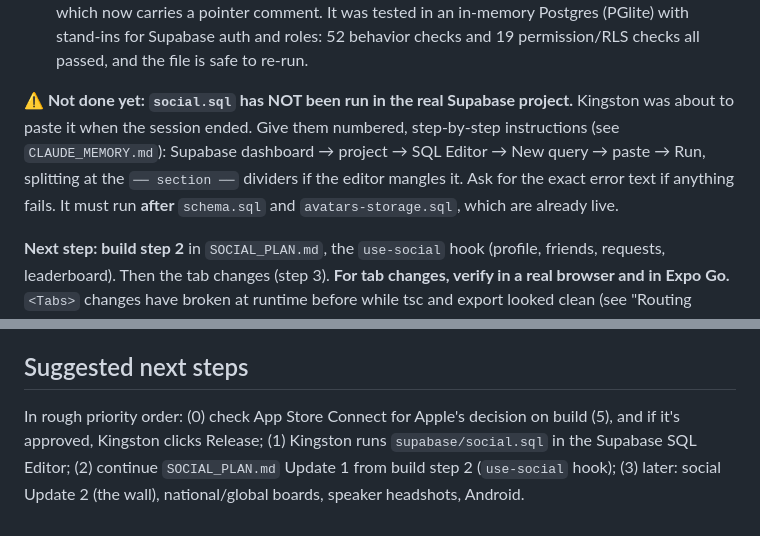
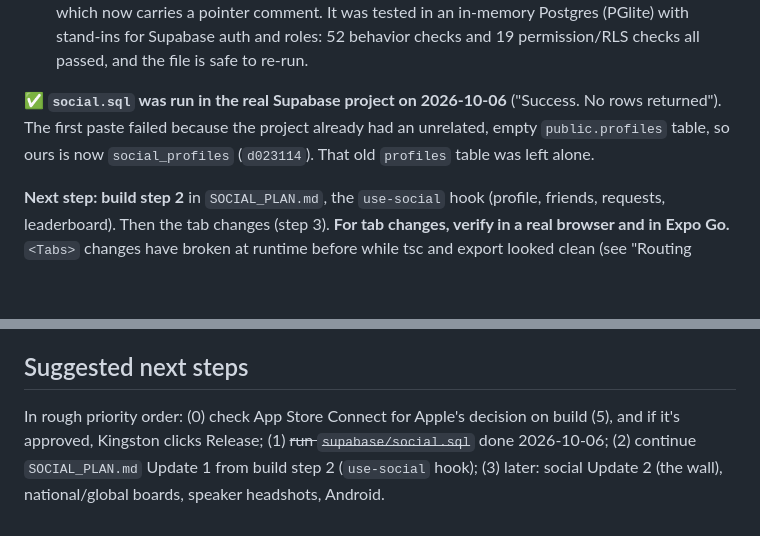
Before and after one commit to kingstonmatua/general-conference-talk-picker, a Markdown page: SESSION_HANDOFF.md, 2 parts joined by grey strips. GitHub-like rendering; blank space fills up the shorter version.

Commit message:
Record social.sql as live in Supabase
Co-Authored-By: Claude Opus 5.5 <noreply@anthropic.com>

```diff
--- a/SESSION_HANDOFF.md
+++ b/SESSION_HANDOFF.md
@@ -16,7 +16,7 @@ Kingston chose social as the next phase (over Android, speaker headshots and pol
 1. `51b240c`: `SOCIAL_PLAN.md`.
 2. `0ea11cb`: **`supabase/social.sql`**, the whole Update 1 database: `social_profiles`, `friendships`, `friend_invites`, `blocked_terms` (the word filter, which can be edited in the Table Editor with no app release), all the RPCs, `get_friends_leaderboard()`, and a new `delete_own_account()` that also removes social data. It replaces the version in `schema.sql`, which now carries a pointer comment. It was tested in an in-memory Postgres (PGlite) with stand-ins for Supabase auth and roles: 52 behavior checks and 19 permission/RLS checks all passed, and the file is safe to re-run.
 
-**⚠️ Not done yet: `social.sql` has NOT been run in the real Supabase project.** Kingston was about to paste it when the session ended. Give them numbered, step-by-step instructions (see `CLAUDE_MEMORY.md`): Supabase dashboard → project → SQL Editor → New query → paste → Run, splitting at the `── section ──` dividers if the editor mangles it. Ask for the exact error text if anything fails. It must run **after** `schema.sql` and `avatars-storage.sql`, which are already live.
+**✅ `social.sql` was run in the real Supabase project on 2026-10-06** ("Success. No rows returned"). The first paste failed because the project already had an unrelated, empty `public.profiles` table, so ours is now `social_profiles` (`d023114`). That old `profiles` table was left alone.
 
 **Next step: build step 2** in `SOCIAL_PLAN.md`, the `use-social` hook (profile, friends, requests, leaderboard). Then the tab changes (step 3). **For tab changes, verify in a real browser and in Expo Go.** `<Tabs>` changes have broken at runtime before while tsc and export looked clean (see "Routing structure" below).
 
@@ -285,4 +285,4 @@ A full design-system port exists in Figma: **General Conference Talk Picker —
 
 ## Suggested next steps
 
-In rough priority order: (0) check App Store Connect for Apple's decision on build (5), and if it's approved, Kingston clicks Release; (1) Kingston runs `supabase/social.sql` in the Supabase SQL Editor; (2) continue `SOCIAL_PLAN.md` Update 1 from build step 2 (`use-social` hook); (3) later: social Update 2 (the wall), national/global boards, speaker headshots, Android.
+In rough priority order: (0) check App Store Connect for Apple's decision on build (5), and if it's approved, Kingston clicks Release; (1) ~~run `supabase/social.sql`~~ done 2026-10-06; (2) continue `SOCIAL_PLAN.md` Update 1 from build step 2 (`use-social` hook); (3) later: social Update 2 (the wall), national/global boards, speaker headshots, Android.
```
Also changed, not shown: SOCIAL_PLAN.md (+1 -1 lines).
